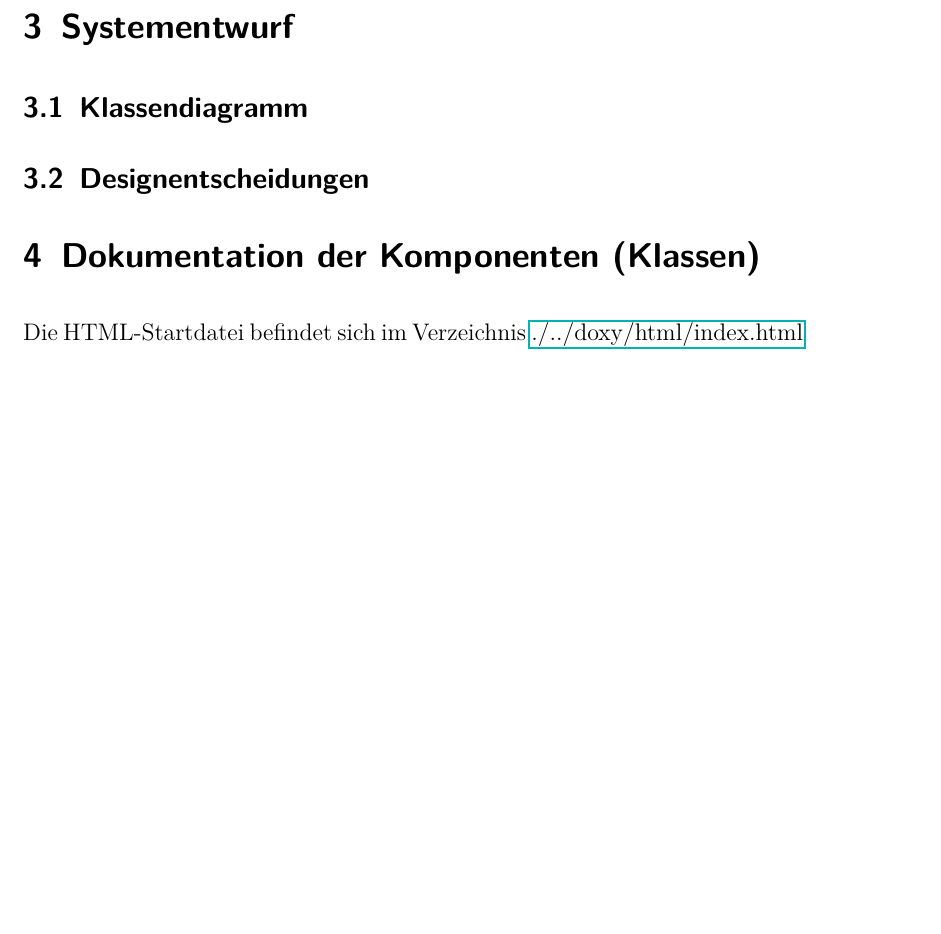
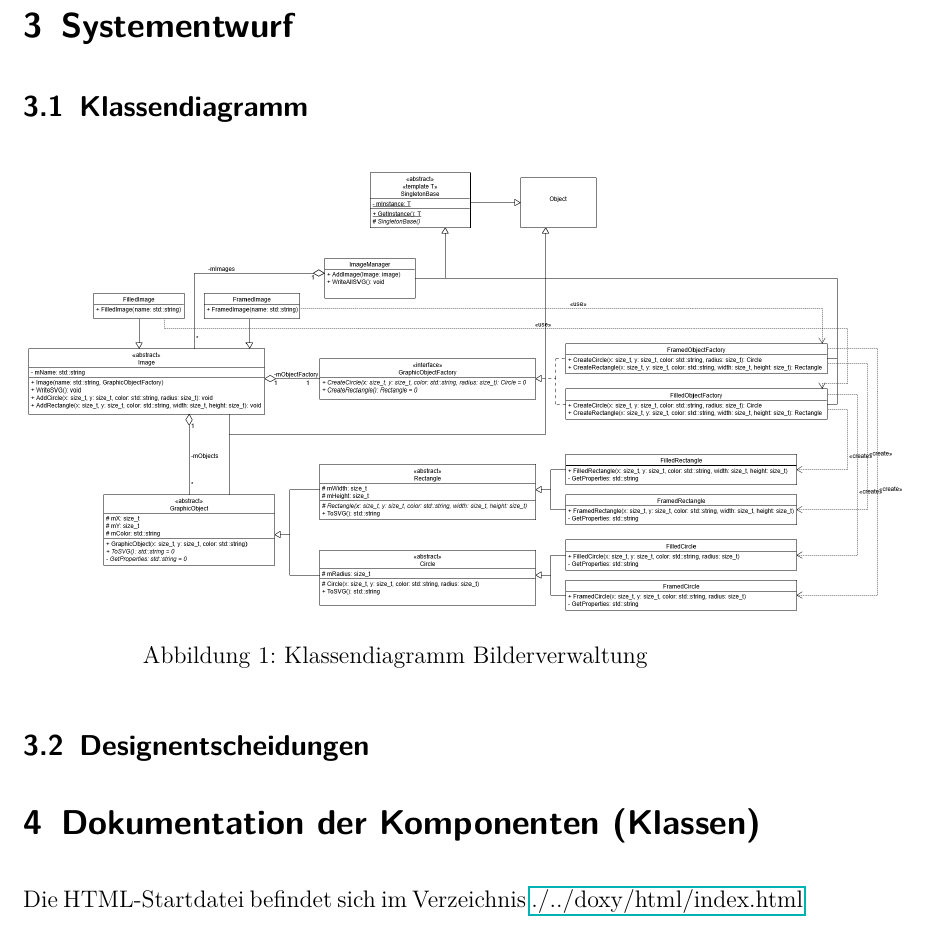
Before and after one commit to ltom1/SDP3_Uebung04, a LaTeX problem sheet (Systemdoku/Uebung04_Thomas_Lechner_Philip_Ackermann.tex): part of page 6 of 6 before the commit and part of page 7 of 8 after it, cut so that both start at the same text, the shorter picture padded with empty space. Compiled offline with pdfLaTeX.

Commit message:
Add Klassendiagramm

```diff
--- a/Systemdoku/Uebung04_Thomas_Lechner_Philip_Ackermann.tex
+++ b/Systemdoku/Uebung04_Thomas_Lechner_Philip_Ackermann.tex
@@ -90,7 +90,7 @@ Allerdings sollte ein \textit{Bild} nur \textit{Graphic Objects} von \textbf{ein
 \section{Systementwurf}
 
 \subsection{Klassendiagramm}
-%\fig{Systemdoku/Images/MediaPlayer.png}{1.2}{Klassendiagramm \docproject}
+\fig{Systemdoku/Images/ImageManager.png}{1.2}{Klassendiagramm \docproject}
 
 \subsection{Designentscheidungen}
 
```
Also changed, not shown: Systemdoku/Images/ImageManager.png (added), Systemdoku/Uebung04_Thomas_Lechner_Philip_Ackermann.pdf, 1 other file.
